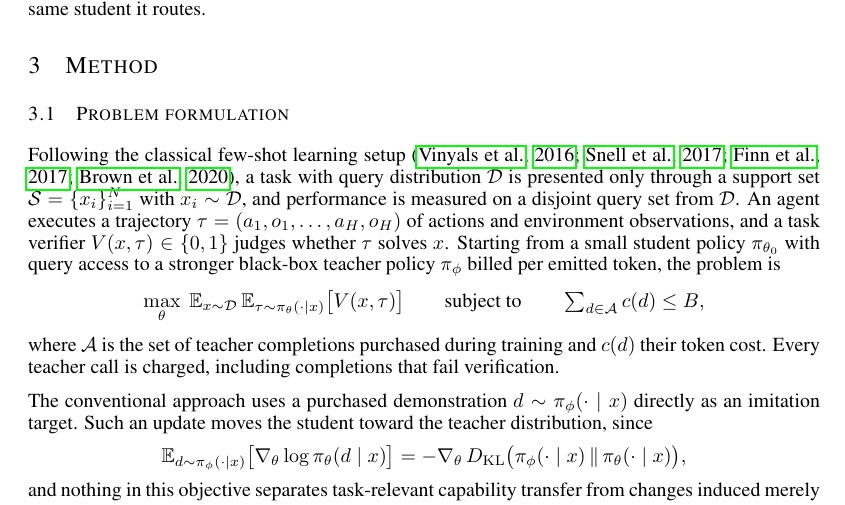
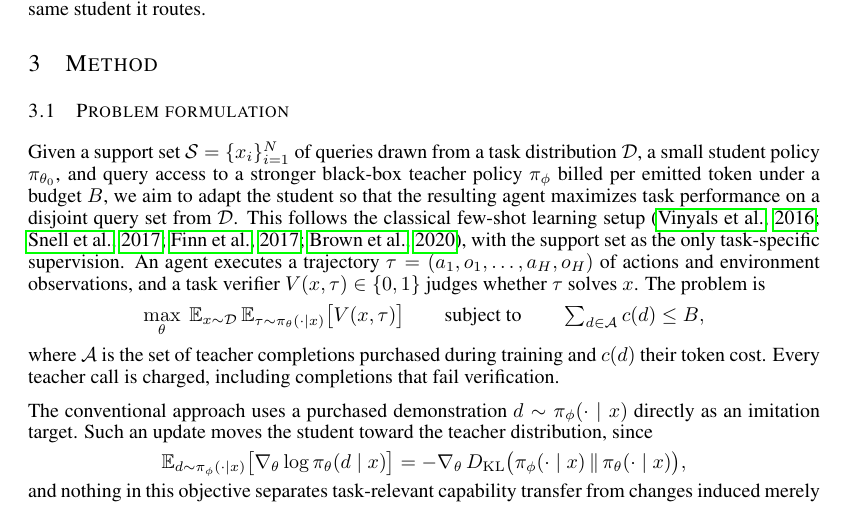
Before and after one commit to XueqiC/tc_code, a LaTeX paper (paper/iclr2027_conference.tex, which reads paper/sections/method.tex): part of page 3 of 20, cut so that both start at the same text. Compiled offline with pdfLaTeX.

Commit message:
sec 3.1: Given-we-aim structure

```diff
--- a/paper/sections/method.tex
+++ b/paper/sections/method.tex
@@ -2,18 +2,19 @@
 
 \subsection{Problem formulation}\label{sec:setting}
 
-Following the classical few-shot learning setup
-\citep{vinyals2016matching, snell2017prototypical, finn2017maml,
-brown2020language}, a task with query distribution $\mathcal{D}$ is
-presented only through a support set
-$\mathcal{S}=\{x_i\}_{i=1}^{N}$ with $x_i\sim\mathcal{D}$, and
-performance is measured on a disjoint query set from $\mathcal{D}$.
-An agent executes a trajectory $\tau=(a_1,o_1,\ldots,a_H,o_H)$ of
-actions and environment observations, and a task verifier
-$V(x,\tau)\in\{0,1\}$ judges whether $\tau$ solves $x$. Starting
-from a small student policy $\pi_{\theta_0}$ with query access to a
-stronger black-box teacher policy $\pi_\phi$ billed per emitted
-token, the problem is
+Given a support set $\mathcal{S}=\{x_i\}_{i=1}^{N}$ of queries drawn
+from a task distribution $\mathcal{D}$, a small student policy
+$\pi_{\theta_0}$, and query access to a stronger black-box teacher
+policy $\pi_\phi$ billed per emitted token under a budget $B$, we
+aim to adapt the student so that the resulting agent maximizes task
+performance on a disjoint query set from $\mathcal{D}$. This follows
+the classical few-shot learning setup \citep{vinyals2016matching,
+snell2017prototypical, finn2017maml, brown2020language}, with the
+support set as the only task-specific supervision. An agent executes
+a trajectory $\tau=(a_1,o_1,\ldots,a_H,o_H)$ of actions and
+environment observations, and a task verifier
+$V(x,\tau)\in\{0,1\}$ judges whether $\tau$ solves $x$. The problem
+is
 \[
 \max_{\theta}\;
 \mathbb{E}_{x\sim\mathcal{D}}\,
```
